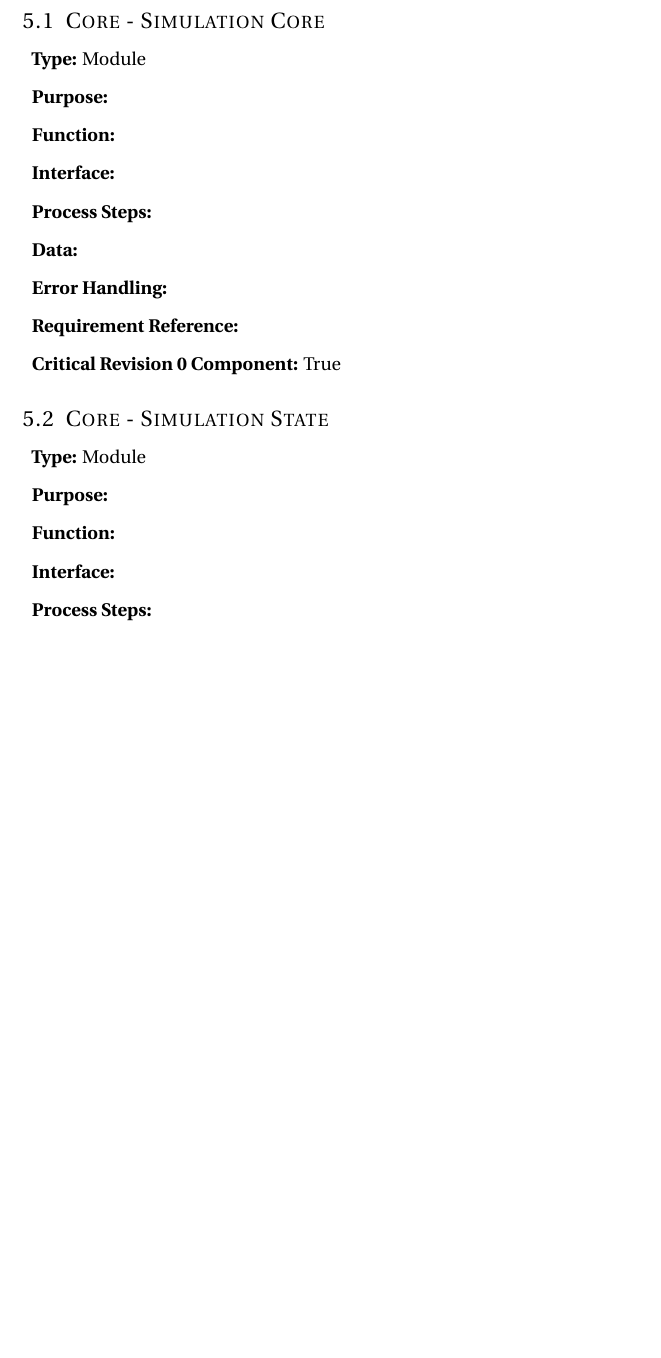
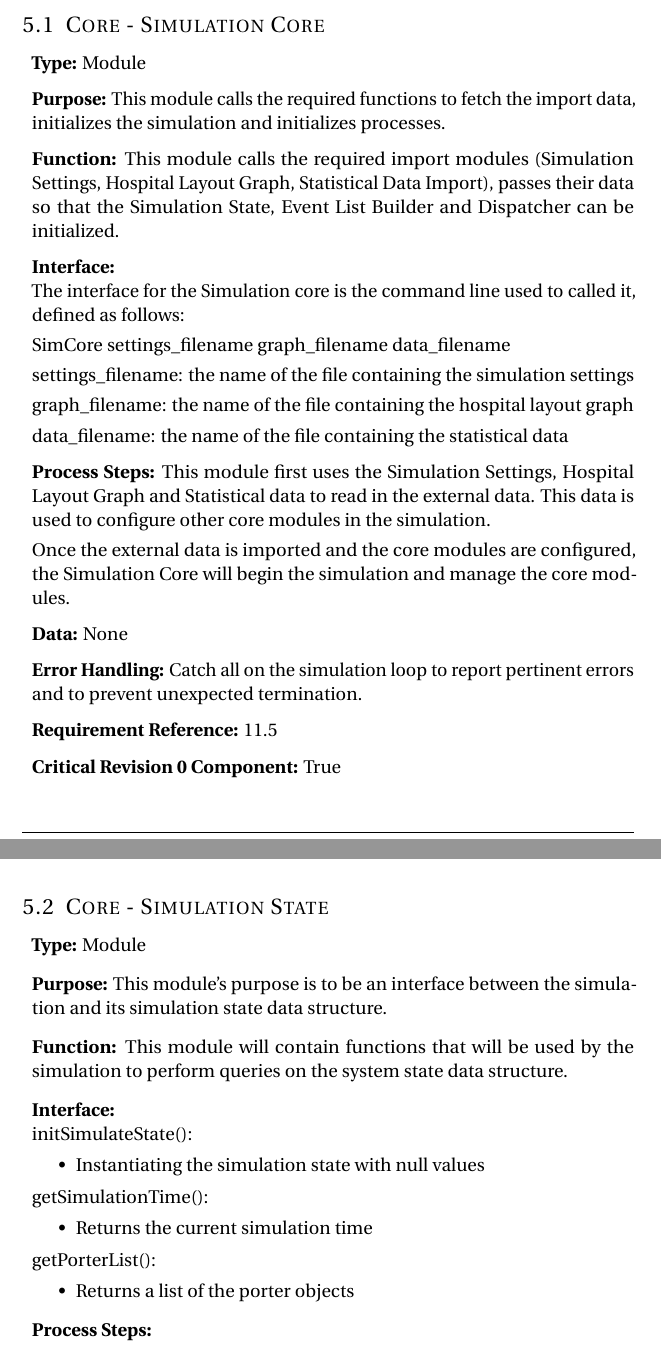
Before and after one commit to vkondrav/Porter-Simulation, a LaTeX document (Design Documentation Revision 0/Template.tex): part of page 7 of 14 before the commit and two parts of pages 7 and 8 of 15 after it, the two joined at a grey line, cut so that both start at the same text, the shorter picture padded with empty space. Compiled offline with pdfLaTeX.

Commit message:
Added simulation core

```diff
--- a/Design Documentation Revision 0/Template.tex
+++ b/Design Documentation Revision 0/Template.tex
@@ -187,21 +187,46 @@ Dr. Douglas Down % Supervisor's Name
 \subsection{Core - Simulation Core}
 \begin{enumerate}[]
 	\item \textbf{Type:} Module
-	\item \textbf{Purpose:}
-	\item \textbf{Function:}
-	\item \textbf{Interface:}
-	\item \textbf{Process Steps:}
-	\item \textbf{Data:}
-	\item \textbf{Error Handling:}
-	\item \textbf{Requirement Reference:}
+	\item \textbf{Purpose:} This module calls the required functions to fetch the import data, initializes the simulation and initializes processes.
+	\item \textbf{Function:} This module calls the required import modules (Simulation Settings, Hospital Layout Graph, Statistical Data Import), passes their data so that the Simulation State, Event List Builder and Dispatcher can be initialized.
+	\item \textbf{Interface:}\\
+	The interface for the Simulation core is the command line used to called it, defined as follows:
+
+	SimCore settings\_filename graph\_filename data\_filename
+
+	settings\_filename: the name of the file containing the simulation settings
+
+	graph\_filename: the name of the file containing the hospital layout graph
+
+	data\_filename: the name of the file containing the statistical data
+
+	\item \textbf{Process Steps:} This module first uses the Simulation Settings, Hospital Layout Graph and Statistical data to read in the external data.  This data is used to configure other core modules in the simulation.
+
+	Once the external data is imported and the core modules are configured, the Simulation Core will begin the simulation and manage the core modules.
+	\item \textbf{Data:} None
+	\item \textbf{Error Handling:} Catch all on the simulation loop to report pertinent errors and to prevent unexpected termination.
+	\item \textbf{Requirement Reference:} 11.5
 	\item \textbf{Critical Revision 0 Component:} True
 \end{enumerate}
 \subsection{Core - Simulation State}
 \begin{enumerate}[]
 	\item \textbf{Type:} Module
-	\item \textbf{Purpose:}
-	\item \textbf{Function:}
-	\item \textbf{Interface:}
+	\item \textbf{Purpose:} This module's purpose is to be an interface between the simulation and its simulation state data structure.
+	\item \textbf{Function:} This module will contain functions that will be used by the simulation to perform queries on the system state data structure.
+	\item \textbf{Interface:}\newline
+	initSimulateState():
+		\begin{itemize}
+			\item Instantiating the simulation state with null values
+		\end{itemize}
+	getSimulationTime():
+		\begin{itemize}
+			\item Returns the current simulation time
+		\end{itemize}
+	getPorterList():
+		\begin{itemize}
+			\item Returns a list of the porter objects
+		\end{itemize}
+
 	\item \textbf{Process Steps:}
 	\item \textbf{Data:}
 	\item \textbf{Error Handling:}
```
Also changed, not shown: Design Documentation Revision 0/Template.pdf.
